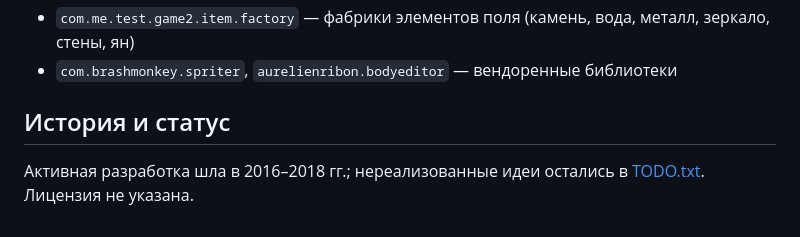
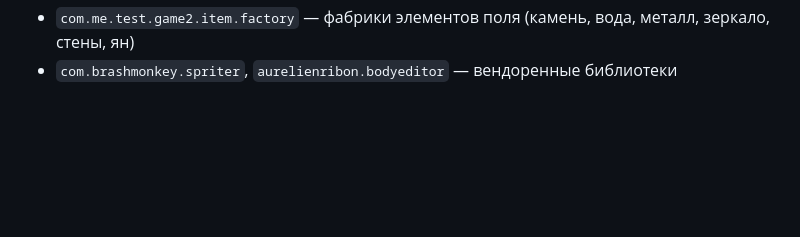
Before and after one commit to sashonk/yy, a Markdown page: README.md, the part around the change. Drawn GitHub-style; blank space fills up the shorter version.

```diff
--- a/README.md
+++ b/README.md
@@ -78,8 +78,3 @@ mvn integration-test -Pdesktop
 - `com.me.test.game2.item.factory` — фабрики элементов поля (камень, вода,
   металл, зеркало, стены, ян)
 - `com.brashmonkey.spriter`, `aurelienribon.bodyeditor` — вендоренные библиотеки
-
-## История и статус
-
-Активная разработка шла в 2016–2018 гг.; нереализованные идеи остались в
-[TODO.txt](TODO.txt). Лицензия не указана.
```
